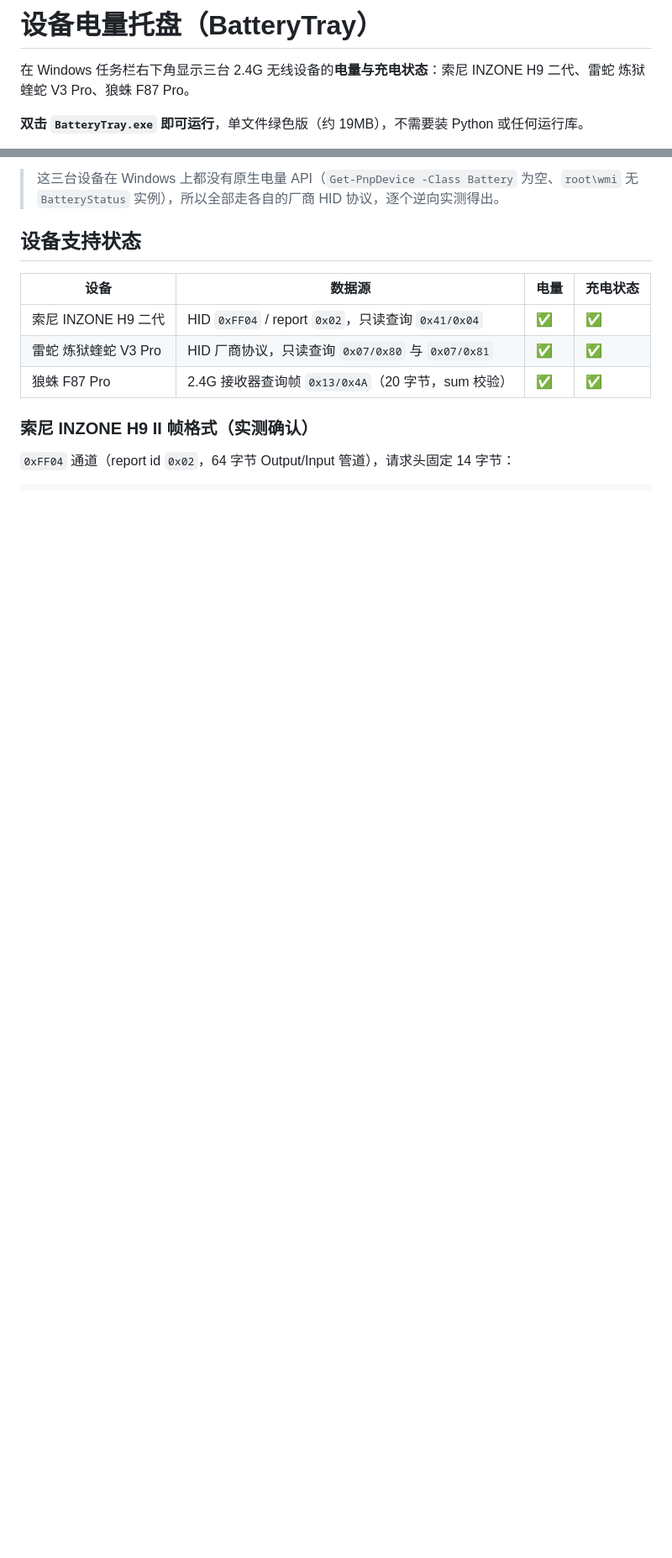
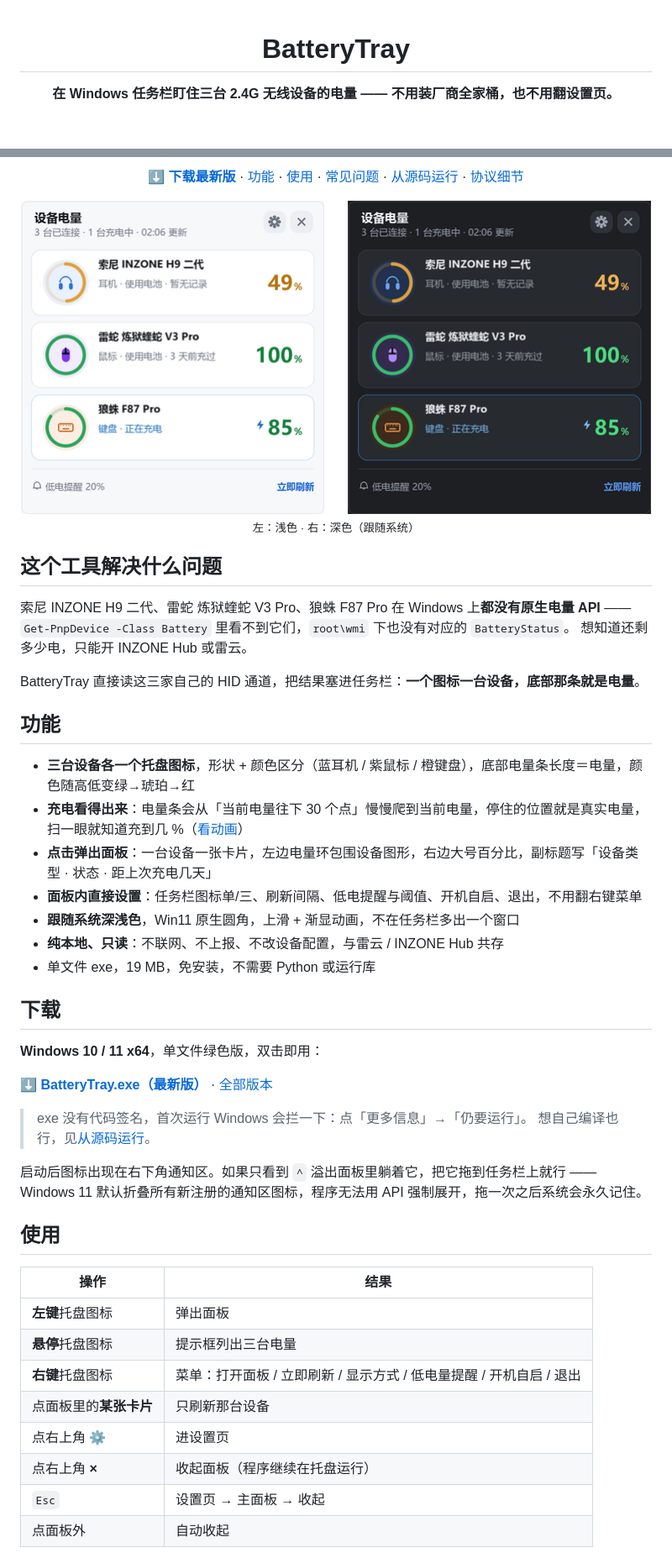
Before and after one commit to Amhertx/BatteryTray, a Markdown page: README.md, 2 parts joined by grey strips. Shown at 84% size. GitHub-like rendering; pictures changed too: docs/hero.png (added); blank space fills up the shorter version.

```diff
--- a/README.md
+++ b/README.md
@@ -1,6 +1,6 @@
-# 设备电量托盘（BatteryTray）
+<div align="center">
 
-在 Windows 任务栏右下角显示三台 2.4G 无线设备的**电量与充电状态**：索尼 INZONE H9 二代、雷蛇 炼狱蝰蛇 V3 Pro、狼蛛 F87 Pro。
+# BatteryTray
 
-**双击 `BatteryTray.exe` 即可运行**，单文件绿色版（约 19MB），不需要装 Python 或任何运行库。
+**在 Windows 任务栏盯住三台 2.4G 无线设备的电量 —— 不用装厂商全家桶，也不用翻设置页。**
 
@@ -8,14 +12,52 @@
 
-> 这三台设备在 Windows 上都没有原生电量 API（`Get-PnpDevice -Class Battery` 为空、`root\wmi` 无 `BatteryStatus` 实例），所以全部走各自的厂商 HID 协议，逐个逆向实测得出。
+**[⬇ 下载最新版](https://github.com/Amhertx/BatteryTray/releases/latest)** · [功能](#功能) · [使用](#使用) · [常见问题](#常见问题) · [从源码运行](#从源码运行) · [协议细节](docs/PROTOCOL.md)
 
-## 设备支持状态
+<img src="docs/hero.png" width="750" alt="面板：浅色 / 深色">
 
-| 设备 | 数据源 | 电量 | 充电状态 |
-|---|---|---|---|
-| 索尼 INZONE H9 二代 | HID `0xFF04` / report `0x02`，只读查询 `0x41/0x04` | ✅ | ✅ |
-| 雷蛇 炼狱蝰蛇 V3 Pro | HID 厂商协议，只读查询 `0x07/0x80` 与 `0x07/0x81` | ✅ | ✅ |
-| 狼蛛 F87 Pro | 2.4G 接收器查询帧 `0x13/0x4A`（20 字节，sum 校验） | ✅ | ✅ |
+<sub>左：浅色 · 右：深色（跟随系统）</sub>
 
-### 索尼 INZONE H9 II 帧格式（实测确认）
+</div>
 
-`0xFF04` 通道（report id `0x02`，64 字节 Output/Input 管道），请求头固定 14 字节：
+## 这个工具解决什么问题
+
+索尼 INZONE H9 二代、雷蛇 炼狱蝰蛇 V3 Pro、狼蛛 F87 Pro 在 Windows 上**都没有原生电量 API** ——
+`Get-PnpDevice -Class Battery` 里看不到它们，`root\wmi` 下也没有对应的 `BatteryStatus`。
+想知道还剩多少电，只能开 INZONE Hub 或雷云。
+
+BatteryTray 直接读这三家自己的 HID 通道，把结果塞进任务栏：**一个图标一台设备，底部那条就是电量**。
+
+## 功能
+
+- **三台设备各一个托盘图标**，形状 + 颜色区分（蓝耳机 / 紫鼠标 / 橙键盘），底部电量条长度＝电量，颜色随高低变绿→琥珀→红
+- **充电看得出来**：电量条会从「当前电量往下 30 个点」慢慢爬到当前电量，停住的位置就是真实电量，扫一眼就知道充到几 %（[看动画](docs/charge.gif)）
+- **点击弹出面板**：一台设备一张卡片，左边电量环包围设备图形，右边大号百分比，副标题写「设备类型 · 状态 · 距上次充电几天」
+- **面板内直接设置**：任务栏图标单/三、刷新间隔、低电提醒与阈值、开机自启、退出，不用翻右键菜单
+- **跟随系统深浅色**，Win11 原生圆角，上滑 + 渐显动画，不在任务栏多出一个窗口
+- **纯本地、只读**：不联网、不上报、不改设备配置，与雷云 / INZONE Hub 共存
+- 单文件 exe，19 MB，免安装，不需要 Python 或运行库
+
+## 下载
+
+**Windows 10 / 11 x64**，单文件绿色版，双击即用：
+
+[**⬇ BatteryTray.exe（最新版）**](https://github.com/Amhertx/BatteryTray/releases/latest) · [全部版本](https://github.com/Amhertx/BatteryTray/releases)
+
+> exe 没有代码签名，首次运行 Windows 会拦一下：点「更多信息」→「仍要运行」。
+> 想自己编译也行，见[从源码运行](#从源码运行)。
+
+启动后图标出现在右下角通知区。如果只看到 `^` 溢出面板里躺着它，把它拖到任务栏上就行 ——
+Windows 11 默认折叠所有新注册的通知区图标，程序无法用 API 强制展开，拖一次之后系统会永久记住。
+
+## 使用
+
+| 操作 | 结果 |
+|---|---|
+| **左键**托盘图标 | 弹出面板 |
+| **悬停**托盘图标 | 提示框列出三台电量 |
+| **右键**托盘图标 | 菜单：打开面板 / 立即刷新 / 显示方式 / 低电量提醒 / 开机自启 / 退出 |
+| 点面板里的**某张卡片** | 只刷新那台设备 |
+| 点右上角 **⚙** | 进设置页 |
+| 点右上角 **×** | 收起面板（程序继续在托盘运行） |
+| `Esc` | 设置页 → 主面板 → 收起 |
+| 点面板外 | 自动收起 |
+
```
Also changed, not shown: other parts of README.md (+127 -164 lines), docs/PROTOCOL.md (added, +94 -0 lines), docs/charge.gif (added), docs/settings.png (added), 2 other files.
